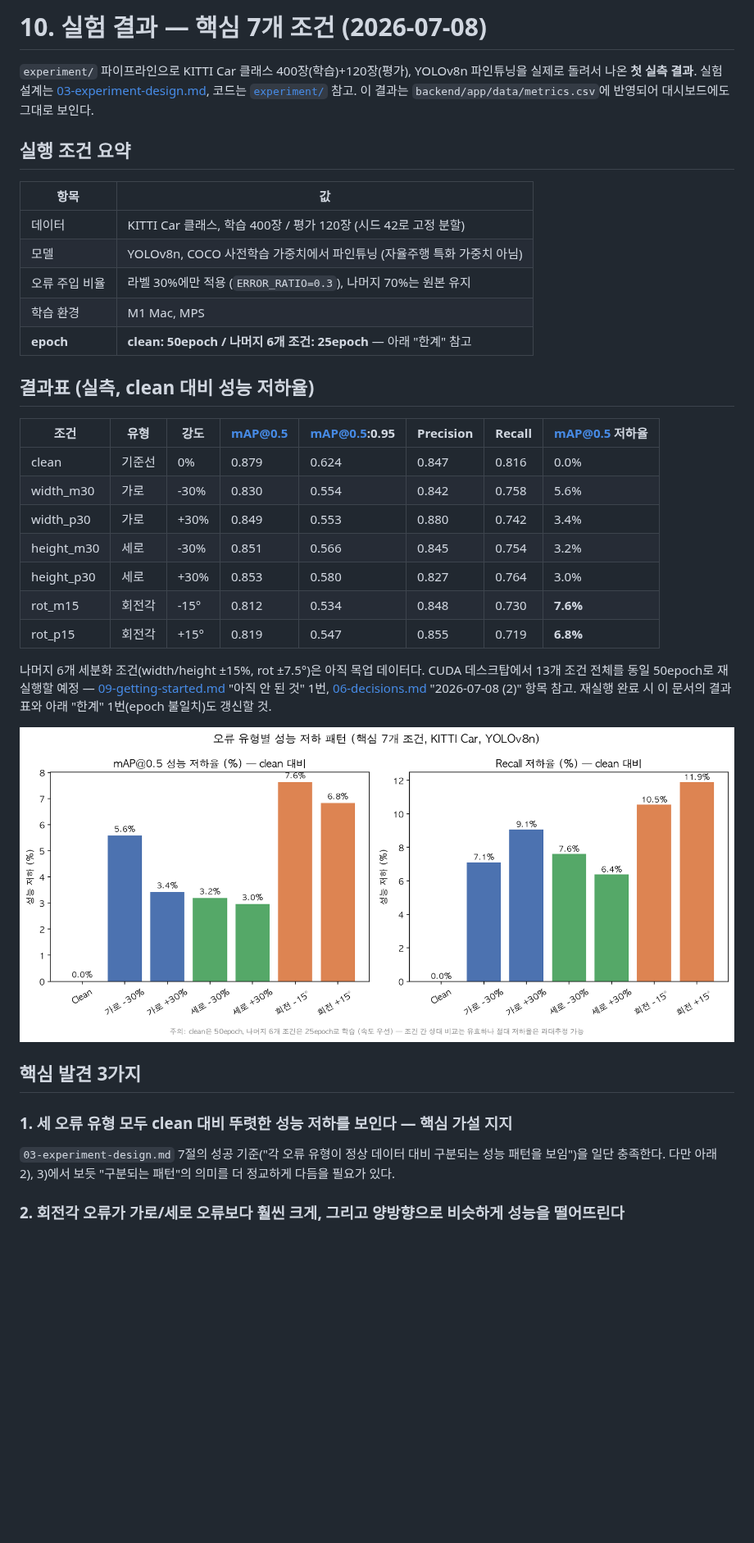
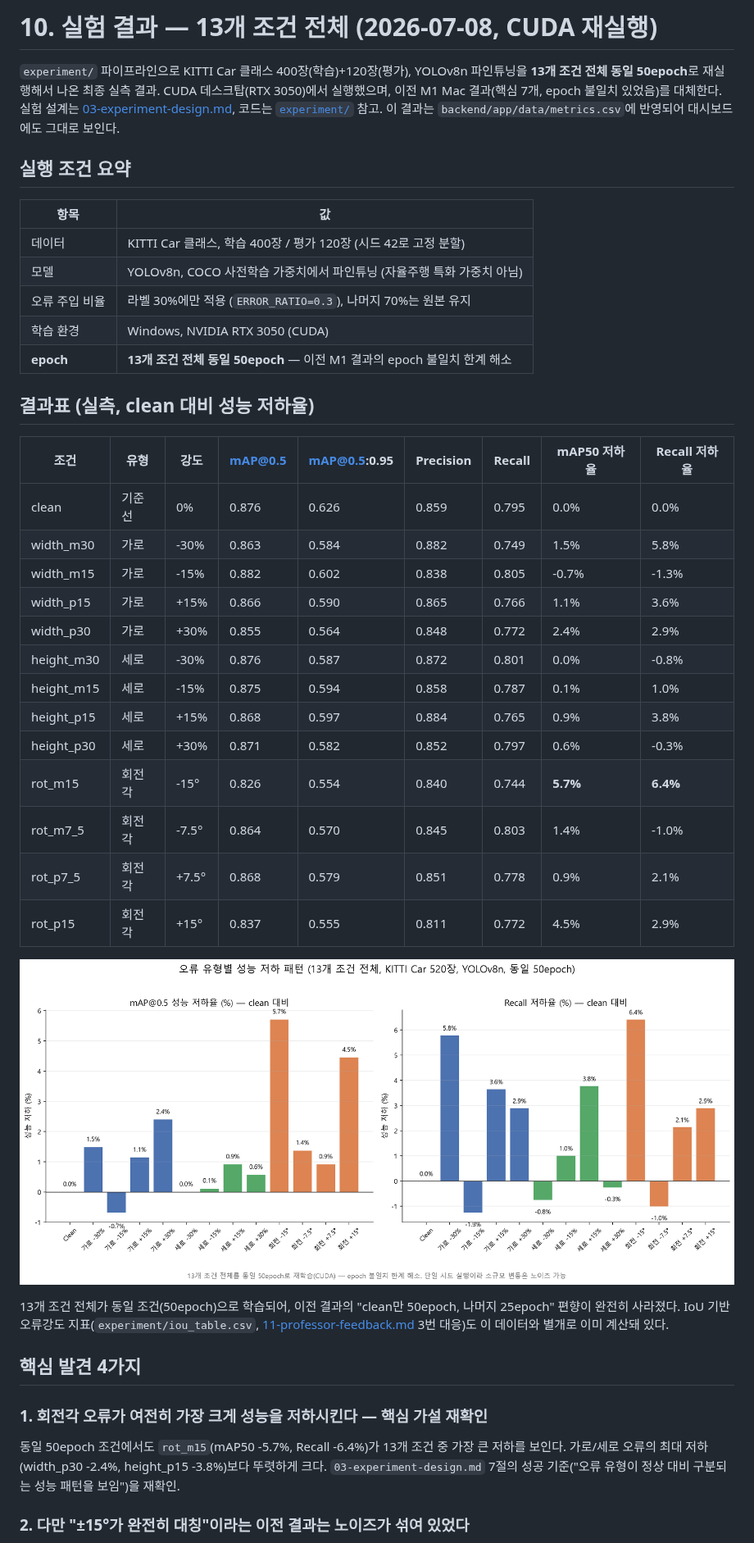
Before and after one commit to Seongwonp/AIDA, a Markdown page: docs/12-experiment-results.md, the part around one of its changes. Shown at 82% size. Rendered like a GitHub page; pictures changed too: docs/assets/experiment-results-full13.png (added); blank space fills up the shorter version.

Commit message:
Add final experiment results report

```diff
--- a/docs/12-experiment-results.md
+++ b/docs/12-experiment-results.md
@@ -1,9 +1,11 @@
-# 10. 실험 결과 — 핵심 7개 조건 (2026-07-08)
+# 10. 실험 결과 — 13개 조건 전체 (2026-07-08, CUDA 재실행)
 
 `experiment/` 파이프라인으로 KITTI Car 클래스 400장(학습)+120장(평가), YOLOv8n
-파인튜닝을 실제로 돌려서 나온 **첫 실측 결과**. 실험 설계는
-[03-experiment-design.md](./03-experiment-design.md), 코드는 [`experiment/`](../experiment)
-참고. 이 결과는 `backend/app/data/metrics.csv`에 반영되어 대시보드에도 그대로 보인다.
+파인튜닝을 **13개 조건 전체 동일 50epoch**로 재실행해서 나온 최종 실측 결과.
+CUDA 데스크탑(RTX 3050)에서 실행했으며, 이전 M1 Mac 결과(핵심 7개, epoch
+불일치 있었음)를 대체한다. 실험 설계는 [03-experiment-design.md](./03-experiment-design.md),
+코드는 [`experiment/`](../experiment) 참고. 이 결과는 `backend/app/data/metrics.csv`에
+반영되어 대시보드에도 그대로 보인다.
 
 ## 실행 조건 요약
 
@@ -12,36 +14,42 @@
 | 데이터 | KITTI Car 클래스, 학습 400장 / 평가 120장 (시드 42로 고정 분할) |
 | 모델 | YOLOv8n, COCO 사전학습 가중치에서 파인튜닝 (자율주행 특화 가중치 아님) |
 | 오류 주입 비율 | 라벨 30%에만 적용 (`ERROR_RATIO=0.3`), 나머지 70%는 원본 유지 |
-| 학습 환경 | M1 Mac, MPS |
-| **epoch** | **clean: 50epoch / 나머지 6개 조건: 25epoch** — 아래 "한계" 참고 |
+| 학습 환경 | Windows, NVIDIA RTX 3050 (CUDA) |
+| **epoch** | **13개 조건 전체 동일 50epoch** — 이전 M1 결과의 epoch 불일치 한계 해소 |
 
 ## 결과표 (실측, clean 대비 성능 저하율)
 
-| 조건 | 유형 | 강도 | mAP@0.5 | mAP@0.5:0.95 | Precision | Recall | mAP@0.5 저하율 |
-|---|---|---|---|---|---|---|---|
-| clean | 기준선 | 0% | 0.879 | 0.624 | 0.847 | 0.816 | 0.0% |
-| width_m30 | 가로 | -30% | 0.830 | 0.554 | 0.842 | 0.758 | 5.6% |
-| width_p30 | 가로 | +30% | 0.849 | 0.553 | 0.880 | 0.742 | 3.4% |
-| height_m30 | 세로 | -30% | 0.851 | 0.566 | 0.845 | 0.754 | 3.2% |
-| height_p30 | 세로 | +30% | 0.853 | 0.580 | 0.827 | 0.764 | 3.0% |
-| rot_m15 | 회전각 | -15° | 0.812 | 0.534 | 0.848 | 0.730 | **7.6%** |
-| rot_p15 | 회전각 | +15° | 0.819 | 0.547 | 0.855 | 0.719 | **6.8%** |
+| 조건 | 유형 | 강도 | mAP@0.5 | mAP@0.5:0.95 | Precision | Recall | mAP50 저하율 | Recall 저하율 |
+|---|---|---|---|---|---|---|---|---|
+| clean | 기준선 | 0% | 0.876 | 0.626 | 0.859 | 0.795 | 0.0% | 0.0% |
+| width_m30 | 가로 | -30% | 0.863 | 0.584 | 0.882 | 0.749 | 1.5% | 5.8% |
+| width_m15 | 가로 | -15% | 0.882 | 0.602 | 0.838 | 0.805 | -0.7% | -1.3% |
+| width_p15 | 가로 | +15% | 0.866 | 0.590 | 0.865 | 0.766 | 1.1% | 3.6% |
+| width_p30 | 가로 | +30% | 0.855 | 0.564 | 0.848 | 0.772 | 2.4% | 2.9% |
+| height_m30 | 세로 | -30% | 0.876 | 0.587 | 0.872 | 0.801 | 0.0% | -0.8% |
+| height_m15 | 세로 | -15% | 0.875 | 0.594 | 0.858 | 0.787 | 0.1% | 1.0% |
+| height_p15 | 세로 | +15% | 0.868 | 0.597 | 0.884 | 0.765 | 0.9% | 3.8% |
+| height_p30 | 세로 | +30% | 0.871 | 0.582 | 0.852 | 0.797 | 0.6% | -0.3% |
+| rot_m15 | 회전각 | -15° | 0.826 | 0.554 | 0.840 | 0.744 | **5.7%** | **6.4%** |
+| rot_m7_5 | 회전각 | -7.5° | 0.864 | 0.570 | 0.845 | 0.803 | 1.4% | -1.0% |
+| rot_p7_5 | 회전각 | +7.5° | 0.868 | 0.579 | 0.851 | 0.778 | 0.9% | 2.1% |
+| rot_p15 | 회전각 | +15° | 0.837 | 0.555 | 0.811 | 0.772 | 4.5% | 2.9% |
 
-나머지 6개 세분화 조건(width/height ±15%, rot ±7.5°)은 아직 목업 데이터다.
-CUDA 데스크탑에서 13개 조건 전체를 동일 50epoch로 재실행할 예정 —
-[09-getting-started.md](./09-getting-started.md) "아직 안 된 것" 1번,
-[06-decisions.md](./06-decisions.md) "2026-07-08 (2)" 항목 참고. 재실행 완료 시 이
-문서의 결과표와 아래 "한계" 1번(epoch 불일치)도 갱신할 것.
+![오류 유형별 성능 저하 그래프 (13개 조건 전체)](./assets/experiment-results-full13.png)
 
-![오류 유형별 성능 저하 그래프](./assets/experiment-results-priority1.png)
+13개 조건 전체가 동일 조건(50epoch)으로 학습되어, 이전 결과의 "clean만 50epoch,
+나머지 25epoch" 편향이 완전히 사라졌다. IoU 기반 오류강도 지표(`experiment/iou_table.csv`,
+[11-professor-feedback.md](./11-professor-feedback.md) 3번 대응)도 이 데이터와 별개로
+이미 계산돼 있다.
 
-## 핵심 발견 3가지
+## 핵심 발견 4가지
 
-### 1. 세 오류 유형 모두 clean 대비 뚜렷한 성능 저하를 보인다 — 핵심 가설 지지
+### 1. 회전각 오류가 여전히 가장 크게 성능을 저하시킨다 — 핵심 가설 재확인
 
-`03-experiment-design.md` 7절의 성공 기준("각 오류 유형이 정상 데이터 대비 구분되는
-성능 패턴을 보임")을 일단 충족한다. 다만 아래 2), 3)에서 보듯 "구분되는 패턴"의
-의미를 더 정교하게 다듬을 필요가 있다.
+동일 50epoch 조건에서도 `rot_m15`(mAP50 -5.7%, Recall -6.4%)가 13개 조건 중
+가장 큰 저하를 보인다. 가로/세로 오류의 최대 저하(width_p30 -2.4%, height_p15
+-3.8%)보다 뚜렷하게 크다. `03-experiment-design.md` 7절의 성공 기준("오류
+유형이 정상 대비 구분되는 성능 패턴을 보임")을 재확인.
 
-### 2. 회전각 오류가 가로/세로 오류보다 훨씬 크게, 그리고 양방향으로 비슷하게 성능을 떨어뜨린다
+### 2. 다만 "±15°가 완전히 대칭"이라는 이전 결과는 노이즈가 섞여 있었다
 
```
Also changed, not shown: other parts of docs/12-experiment-results.md (+51 -51 lines), docs/14-dashboard-enhancement-plan.md (added, +79 -0 lines), docs/15-non-technical-guide.md (added, +209 -0 lines), docs/README.md (+3 -1 lines), 7 other files.
